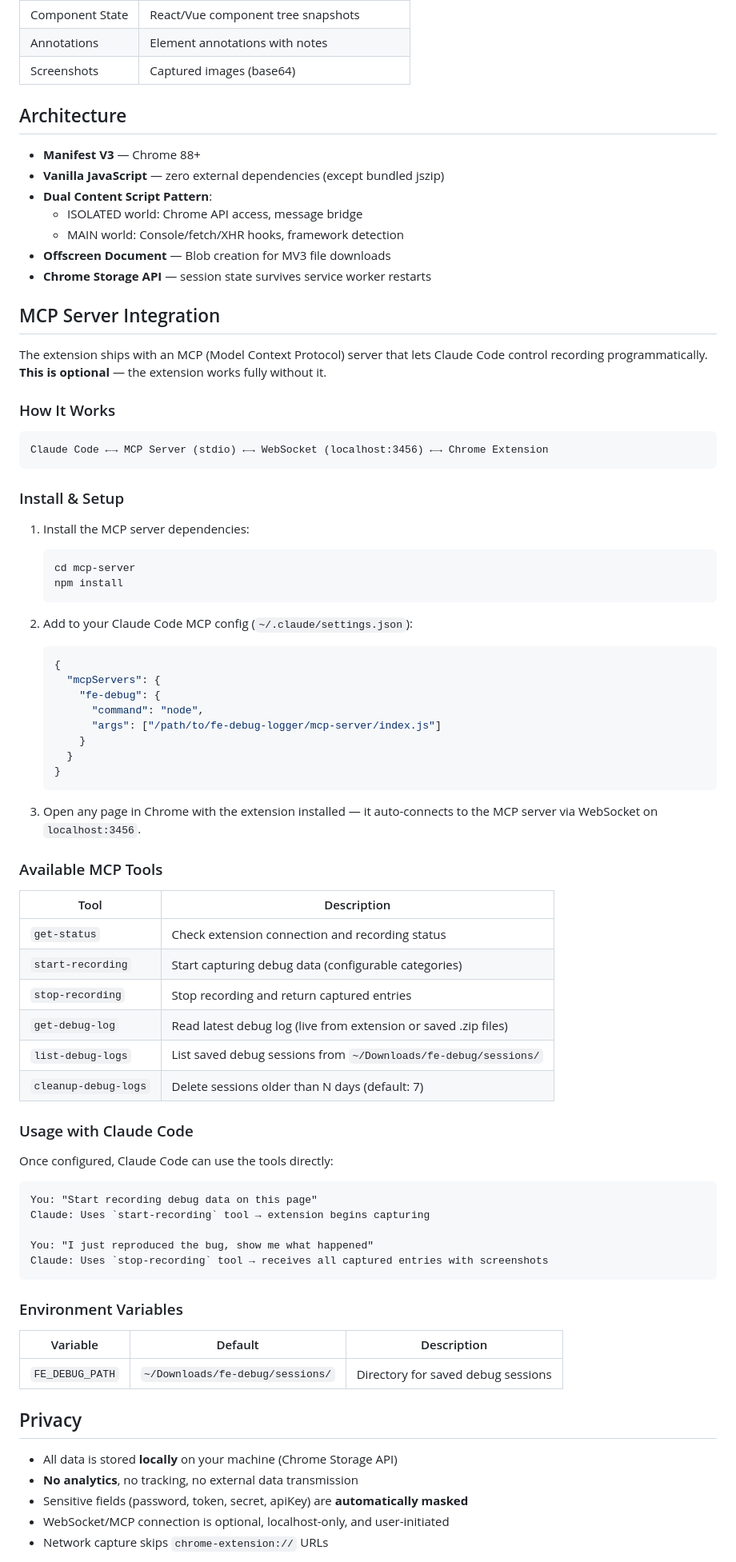
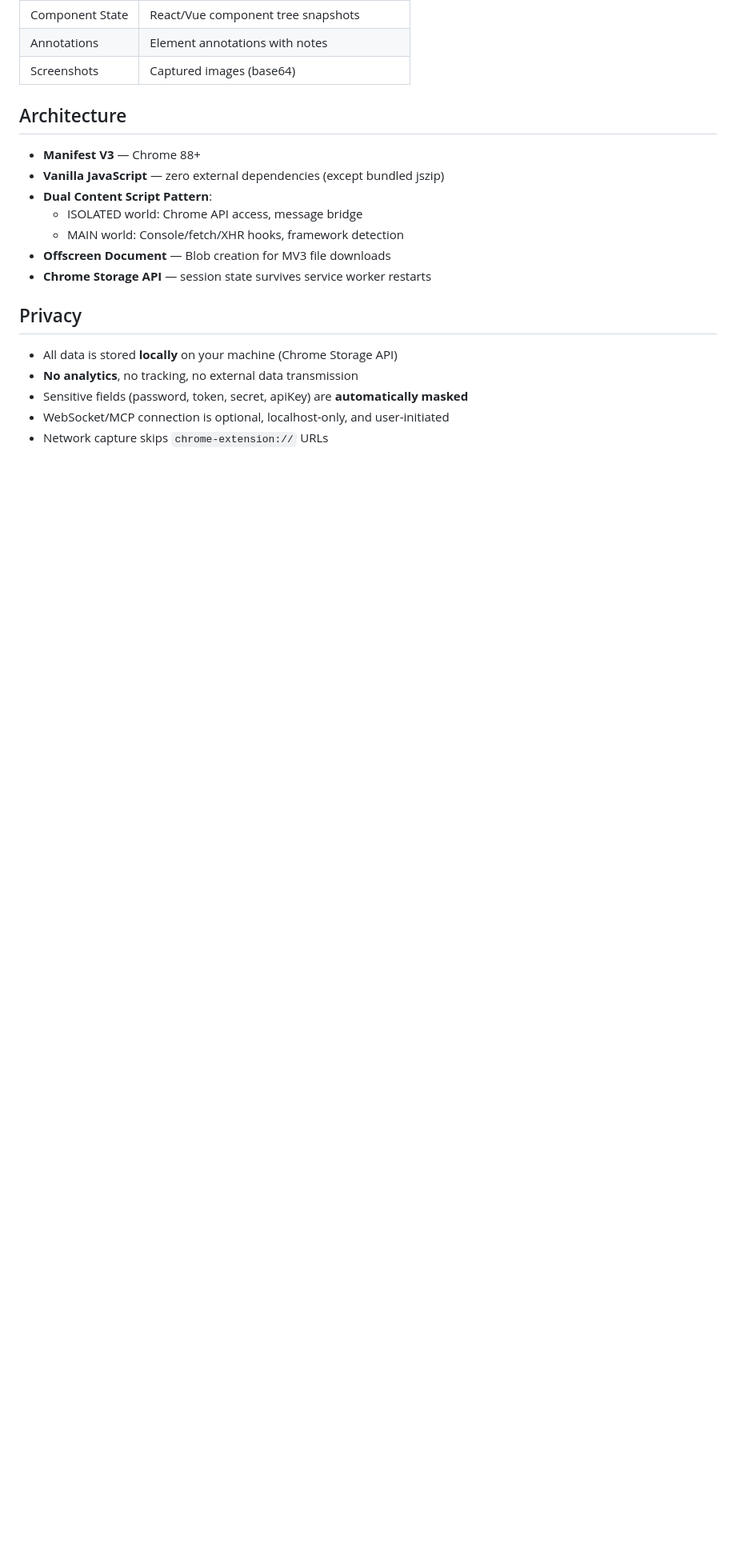
Before and after one commit to minhtn012/fe-debug-logger, a Markdown page: README.md, the part around one of its changes. Shown at 80% size. GitHub-like rendering; blank space fills up the shorter version.

````diff
--- a/README.md
+++ b/README.md
@@ -111,67 +207,6 @@ The exported Markdown includes:
 - **Offscreen Document** — Blob creation for MV3 file downloads
 - **Chrome Storage API** — session state survives service worker restarts
 
-## MCP Server Integration
-
-The extension ships with an MCP (Model Context Protocol) server that lets Claude Code control recording programmatically. **This is optional** — the extension works fully without it.
-
-### How It Works
-
-```
-Claude Code ←→ MCP Server (stdio) ←→ WebSocket (localhost:3456) ←→ Chrome Extension
-```
-
-### Install & Setup
-
-1. Install the MCP server dependencies:
-   ```bash
-   cd mcp-server
-   npm install
-   ```
-
-2. Add to your Claude Code MCP config (`~/.claude/settings.json`):
-   ```json
-   {
-     "mcpServers": {
-       "fe-debug": {
-         "command": "node",
-         "args": ["/path/to/fe-debug-logger/mcp-server/index.js"]
-       }
-     }
-   }
-   ```
-
-3. Open any page in Chrome with the extension installed — it auto-connects to the MCP server via WebSocket on `localhost:3456`.
-
-### Available MCP Tools
-
-| Tool | Description |
-|------|-------------|
-| `get-status` | Check extension connection and recording status |
-| `start-recording` | Start capturing debug data (configurable categories) |
-| `stop-recording` | Stop recording and return captured entries |
-| `get-debug-log` | Read latest debug log (live from extension or saved .zip files) |
-| `list-debug-logs` | List saved debug sessions from `~/Downloads/fe-debug/sessions/` |
-| `cleanup-debug-logs` | Delete sessions older than N days (default: 7) |
-
-### Usage with Claude Code
-
-Once configured, Claude Code can use the tools directly:
-
-```
-You: "Start recording debug data on this page"
-Claude: Uses `start-recording` tool → extension begins capturing
-
-You: "I just reproduced the bug, show me what happened"
-Claude: Uses `stop-recording` tool → receives all captured entries with screenshots
-```
-
-### Environment Variables
-
-| Variable | Default | Description |
-|----------|---------|-------------|
-| `FE_DEBUG_PATH` | `~/Downloads/fe-debug/sessions/` | Directory for saved debug sessions |
-
 ## Privacy
 
 - All data is stored **locally** on your machine (Chrome Storage API)
````
Also changed, not shown: other parts of README.md (+109 -11 lines).
